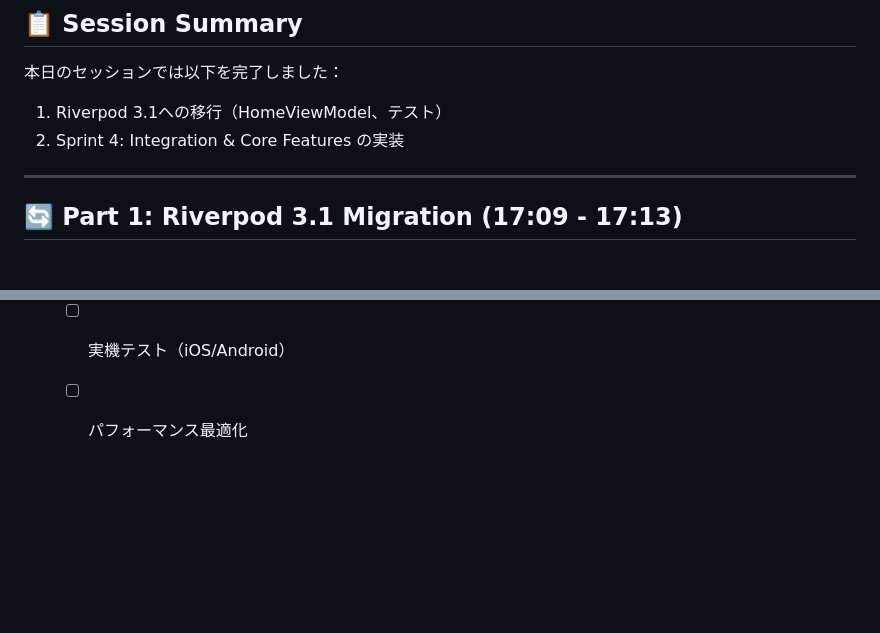
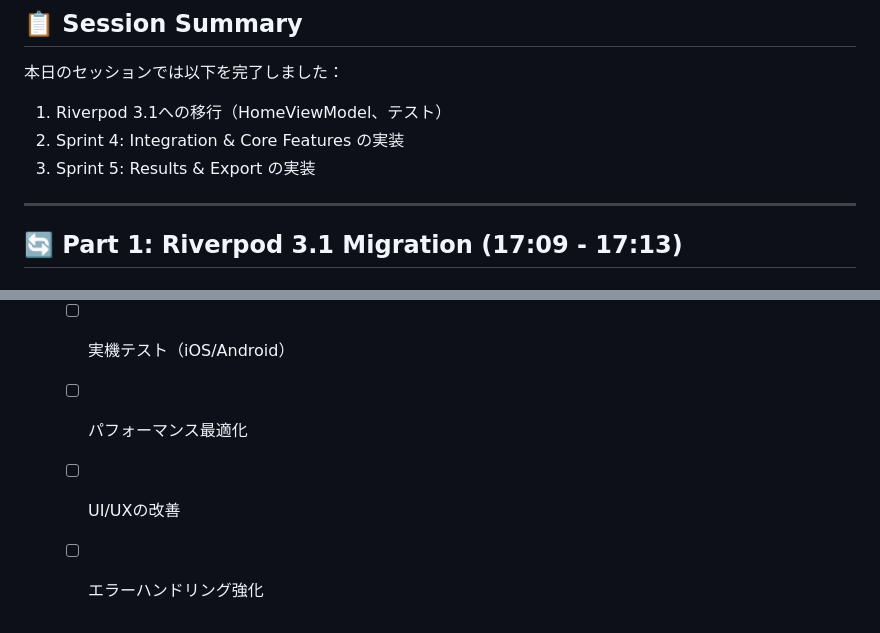
Before and after one commit to uteshpa/nuyna, a Markdown page: docs/session_log_2025-12-29.md, 2 parts joined by grey strips. GitHub-like rendering; blank space fills up the shorter version.

```diff
--- a/docs/session_log_2025-12-29.md
+++ b/docs/session_log_2025-12-29.md
@@ -10,6 +10,7 @@
 本日のセッションでは以下を完了しました：
 1. Riverpod 3.1への移行（HomeViewModel、テスト）
 2. Sprint 4: Integration & Core Features の実装
+3. Sprint 5: Results & Export の実装
 
 ---
 
@@ -247,2 +394,4 @@ lib/
   - [ ] 実機テスト（iOS/Android）
   - [ ] パフォーマンス最適化
+  - [ ] UI/UXの改善
+  - [ ] エラーハンドリング強化
```
Also changed, not shown: other parts of docs/session_log_2025-12-29.md (+150 -4 lines), docs/walkthrough.md (+33 -3 lines).
